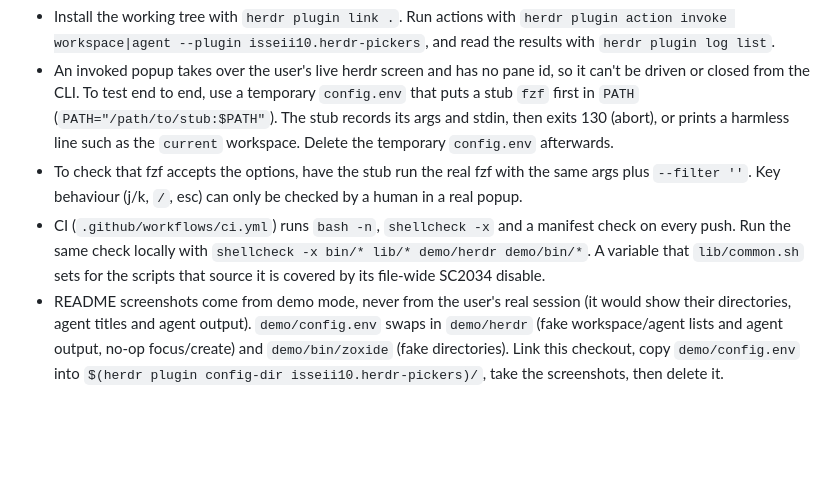
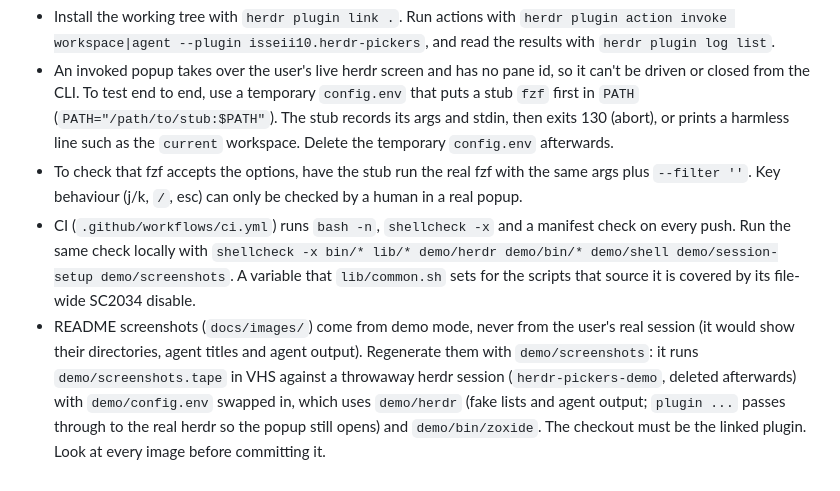
Before and after one commit to isseii10/herdr-pickers, a Markdown page: CLAUDE.md, the part around the change. Drawn GitHub-style; blank space fills up the shorter version.

```diff
--- a/CLAUDE.md
+++ b/CLAUDE.md
@@ -17,5 +17,5 @@ A herdr plugin (`isseii10.herdr-pickers`): bash + fzf + jq. Published on GitHub
 - Install the working tree with `herdr plugin link .`. Run actions with `herdr plugin action invoke workspace|agent --plugin isseii10.herdr-pickers`, and read the results with `herdr plugin log list`.
 - An invoked popup takes over the user's live herdr screen and has no pane id, so it can't be driven or closed from the CLI. To test end to end, use a temporary `config.env` that puts a stub `fzf` first in `PATH` (`PATH="/path/to/stub:$PATH"`). The stub records its args and stdin, then exits 130 (abort), or prints a harmless line such as the `current` workspace. Delete the temporary `config.env` afterwards.
 - To check that fzf accepts the options, have the stub run the real fzf with the same args plus `--filter ''`. Key behaviour (j/k, `/`, esc) can only be checked by a human in a real popup.
-- CI (`.github/workflows/ci.yml`) runs `bash -n`, `shellcheck -x` and a manifest check on every push. Run the same check locally with `shellcheck -x bin/* lib/* demo/herdr demo/bin/*`. A variable that `lib/common.sh` sets for the scripts that source it is covered by its file-wide SC2034 disable.
-- README screenshots come from demo mode, never from the user's real session (it would show their directories, agent titles and agent output). `demo/config.env` swaps in `demo/herdr` (fake workspace/agent lists and agent output, no-op focus/create) and `demo/bin/zoxide` (fake directories). Link this checkout, copy `demo/config.env` into `$(herdr plugin config-dir isseii10.herdr-pickers)/`, take the screenshots, then delete it.
+- CI (`.github/workflows/ci.yml`) runs `bash -n`, `shellcheck -x` and a manifest check on every push. Run the same check locally with `shellcheck -x bin/* lib/* demo/herdr demo/bin/* demo/shell demo/session-setup demo/screenshots`. A variable that `lib/common.sh` sets for the scripts that source it is covered by its file-wide SC2034 disable.
+- README screenshots (`docs/images/`) come from demo mode, never from the user's real session (it would show their directories, agent titles and agent output). Regenerate them with `demo/screenshots`: it runs `demo/screenshots.tape` in VHS against a throwaway herdr session (`herdr-pickers-demo`, deleted afterwards) with `demo/config.env` swapped in, which uses `demo/herdr` (fake lists and agent output; `plugin ...` passes through to the real herdr so the popup still opens) and `demo/bin/zoxide`. The checkout must be the linked plugin. Look at every image before committing it.
```
Also changed, not shown: README.md (+9 -0 lines), docs/images/agent-picker.png (added), docs/images/workspace-picker.png (added), docs/images/workspace-search.png (added), 7 other files.
